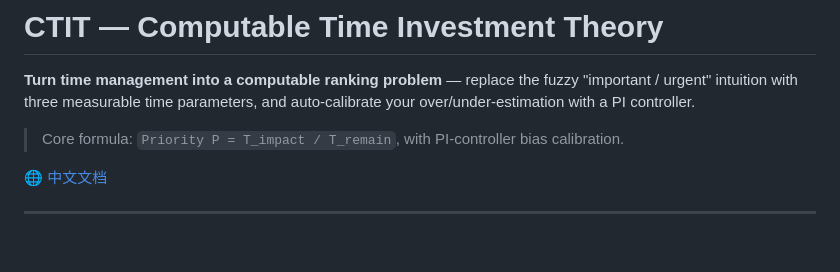
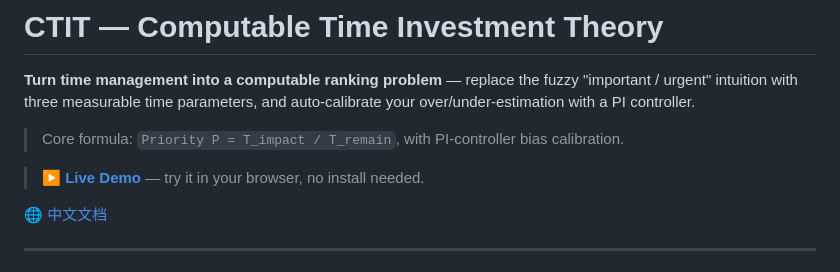
Before and after one commit to dft238/CTIT, a Markdown page: README.md, the part around the change. Rendered like a GitHub page; blank space fills up the shorter version.

```diff
--- a/README.md
+++ b/README.md
@@ -3,6 +3,8 @@
 **Turn time management into a computable ranking problem** — replace the fuzzy "important / urgent" intuition with three measurable time parameters, and auto-calibrate your over/under-estimation with a PI controller.
 
 > Core formula: `Priority P = T_impact / T_remain`, with PI-controller bias calibration.
+
+> **▶ [Live Demo](https://ctit.dengfengting238.workers.dev/)** — try it in your browser, no install needed.
 
 🌐 [中文文档](README.zh-CN.md)
 
```
